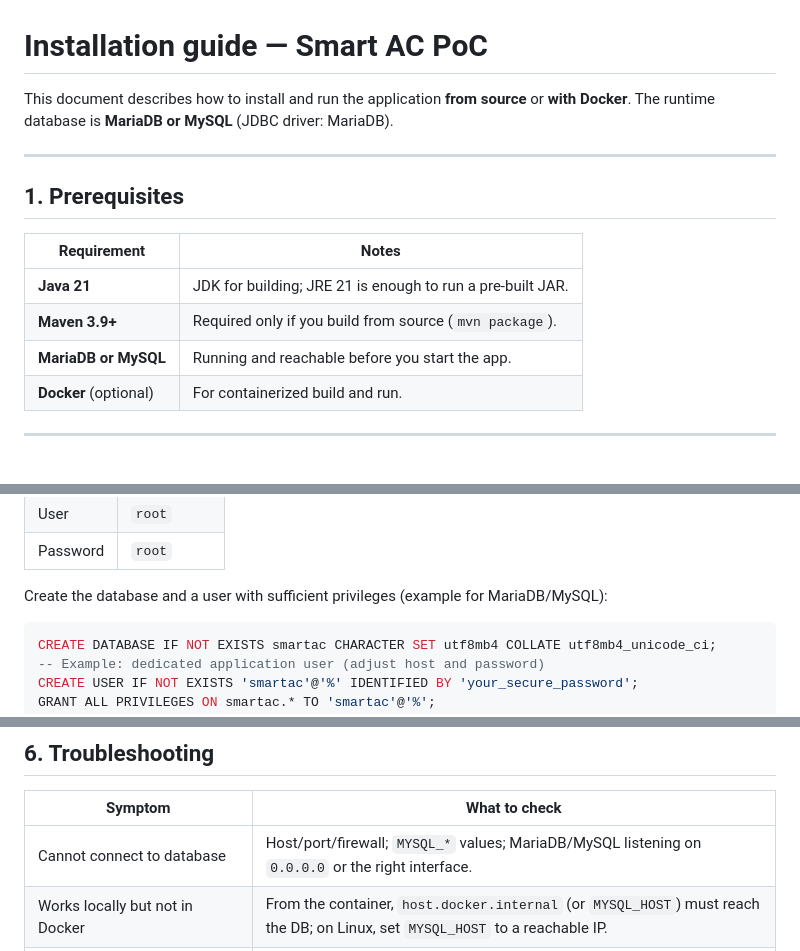
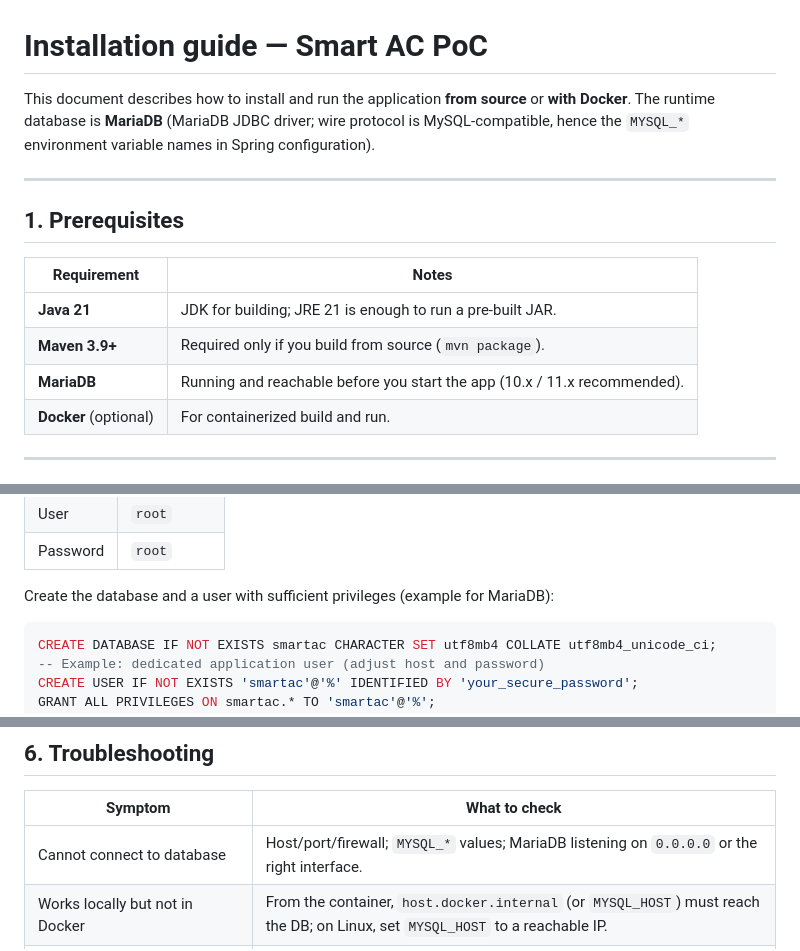
Before and after one commit to loctriho/smart-ac, a Markdown page: docs/INSTALLATION.md, 3 parts joined by grey strips. Rendered like a GitHub page.

````diff
--- a/docs/INSTALLATION.md
+++ b/docs/INSTALLATION.md
@@ -1,6 +1,6 @@
 # Installation guide — Smart AC PoC
 
-This document describes how to install and run the application **from source** or **with Docker**. The runtime database is **MariaDB or MySQL** (JDBC driver: MariaDB).
+This document describes how to install and run the application **from source** or **with Docker**. The runtime database is **MariaDB** (MariaDB JDBC driver; wire protocol is MySQL-compatible, hence the `MYSQL_*` environment variable names in Spring configuration).
 
 ---
 
@@ -10,7 +10,7 @@ This document describes how to install and run the application **from source** o
 |-------------|--------|
 | **Java 21** | JDK for building; JRE 21 is enough to run a pre-built JAR. |
 | **Maven 3.9+** | Required only if you build from source (`mvn package`). |
-| **MariaDB or MySQL** | Running and reachable before you start the app. |
+| **MariaDB** | Running and reachable before you start the app (10.x / 11.x recommended). |
 | **Docker** (optional) | For containerized build and run. |
 
 ---
@@ -29,7 +29,7 @@ The app connects using environment variables (or defaults in `src/main/resources
 | User | `root` |
 | Password | `root` |
 
-Create the database and a user with sufficient privileges (example for MariaDB/MySQL):
+Create the database and a user with sufficient privileges (example for MariaDB):
 
 ```sql
 CREATE DATABASE IF NOT EXISTS smartac CHARACTER SET utf8mb4 COLLATE utf8mb4_unicode_ci;
@@ -192,7 +192,7 @@ docker rm smartac-app
 
 | Symptom | What to check |
 |---------|----------------|
-| Cannot connect to database | Host/port/firewall; `MYSQL_*` values; MariaDB/MySQL listening on `0.0.0.0` or the right interface. |
+| Cannot connect to database | Host/port/firewall; `MYSQL_*` values; MariaDB listening on `0.0.0.0` or the right interface. |
 | Works locally but not in Docker | From the container, `host.docker.internal` (or `MYSQL_HOST`) must reach the DB; on Linux, set `MYSQL_HOST` to a reachable IP. |
 | Port 8080 already in use | Stop the other process or map another port: `docker run -p 8081:8080 ...`. |
 | `OutOfMemoryError: Java heap space` | Increase `JAVA_OPTS` `-Xmx` and container `-m` together. |
````
Also changed, not shown: docs/ARCHITECTURE.md (+1 -1 lines).
